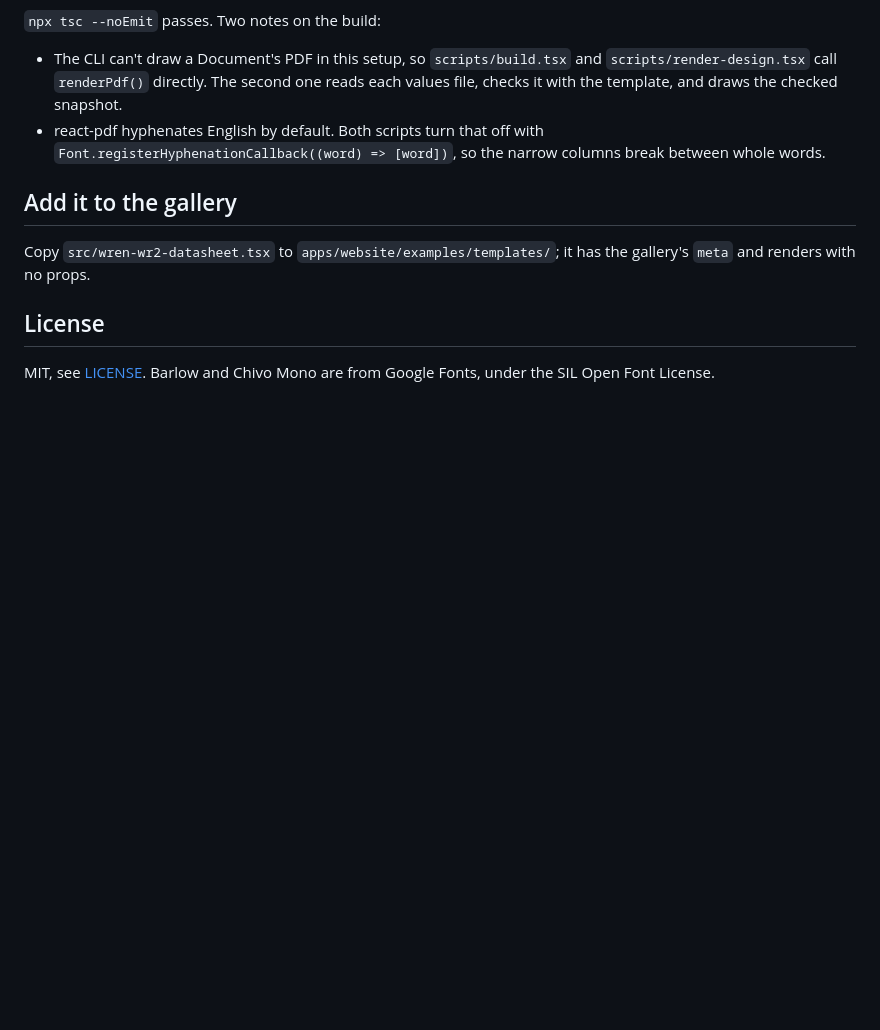
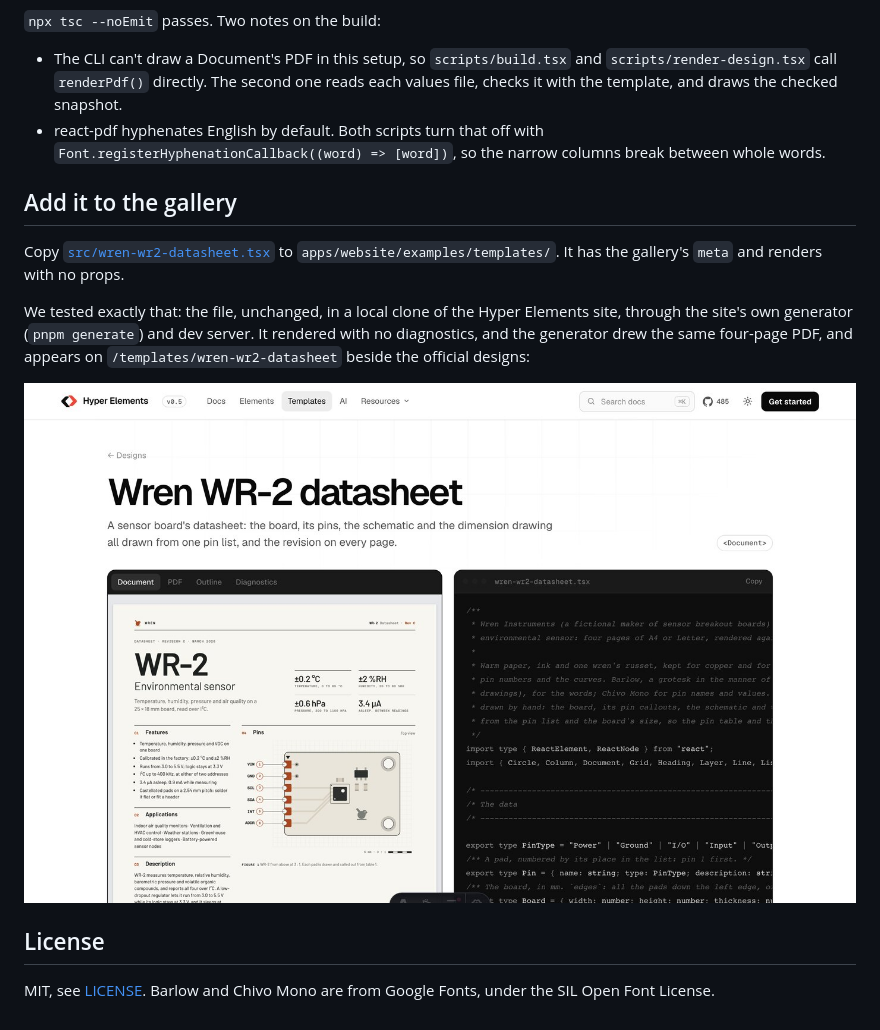
Before and after one commit to adityasarade/hyper-elements-datasheet, a Markdown page: README.md, the part around the change. Drawn GitHub-style; pictures changed too: docs/in-the-gallery.jpg (added); blank space fills up the shorter version.

Commit message:
Gallery proof: rendered unchanged by the Hyper Elements site's own generator

```diff
--- a/README.md
+++ b/README.md
@@ -116,7 +116,13 @@ $ npx hyper-elements check src templates designs
 
 ## Add it to the gallery
 
-Copy `src/wren-wr2-datasheet.tsx` to `apps/website/examples/templates/`; it has the gallery's `meta` and renders with no props.
+Copy [`src/wren-wr2-datasheet.tsx`](src/wren-wr2-datasheet.tsx) to `apps/website/examples/templates/`. It has the gallery's `meta` and renders with no props.
+
+We tested exactly that: the file, unchanged, in a local clone of the Hyper Elements site, through the site's own
+generator (`pnpm generate`) and dev server. It rendered with no diagnostics, and the generator drew the same four-page PDF, and appears on `/templates/wren-wr2-datasheet` beside the
+official designs:
+
+![The design on its page in a local build of the Hyper Elements template gallery, with its preview and source.](docs/in-the-gallery.jpg)
 
 ## License
 
```
